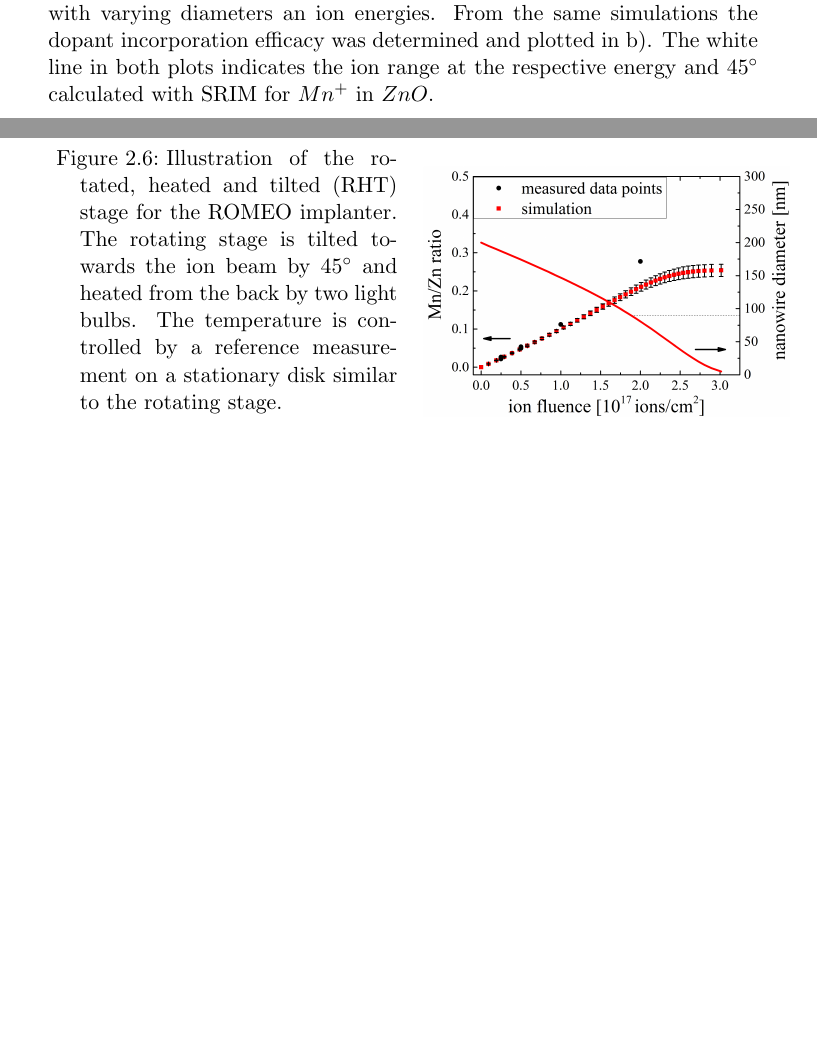
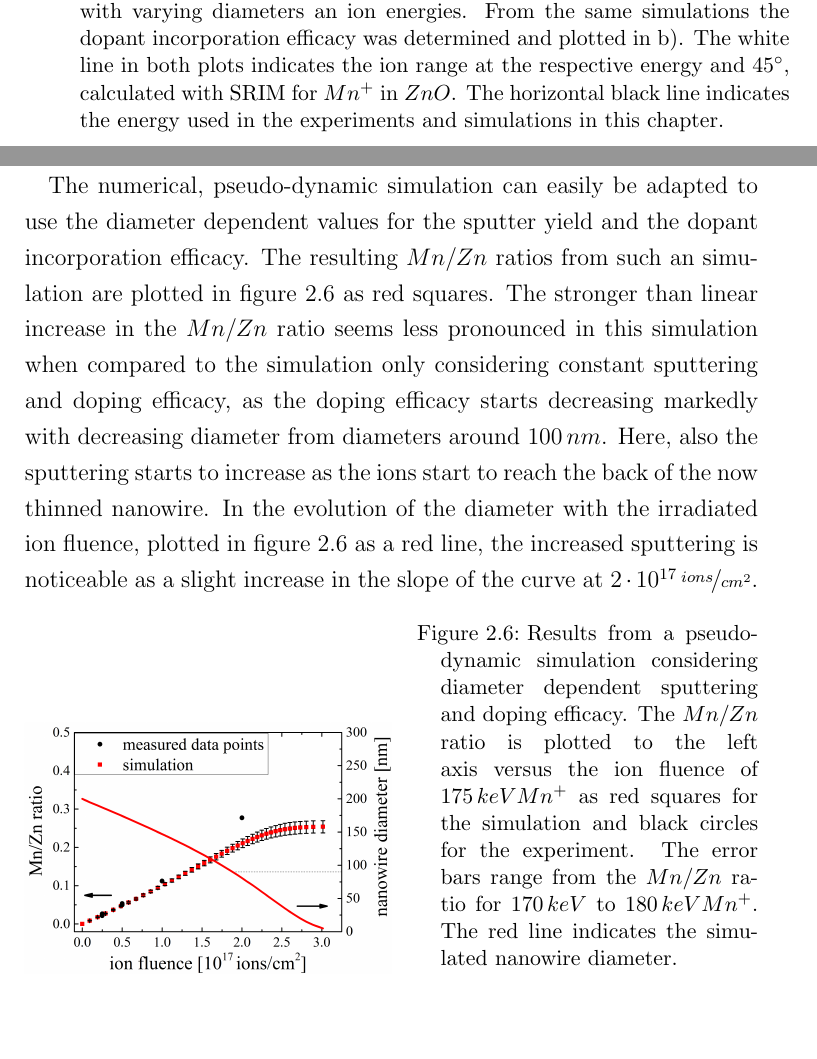
Before and after one commit to TheGrim1/Diss, a LaTeX thesis (Diss.tex, which reads high.tex): two parts of pages 12 and 13 of 16 before the commit and two parts of pages 13 and 14 of 17 after it, joined at a grey line, cut so that both start at the same text, the shorter picture padded with empty space. Compiled offline with pdfLaTeX.

Commit message:
doping 4

```diff
--- a/high.tex
+++ b/high.tex
@@ -63,15 +63,16 @@ However, with results from many static simulations for varying diameters, a pseu
 \begin{figure}
 	\centering
 		\includegraphics[width=.85\textwidth]{images/sputterincorporate.png}
-	\caption{a) Sputter yield for the irradiation with $Mn^+$ of ZnO nanowires with varying diameters an ion energies. From the same simulations the dopant incorporation efficacy was determined and plotted in b). The white line in both plots indicates the ion range at the respective energy and $45^\circ$ calculated with SRIM for $Mn^+$ in $ZnO$.}
+	\caption{a) Sputter yield for the irradiation with $Mn^+$ of ZnO nanowires with varying diameters an ion energies. From the same simulations the dopant incorporation efficacy was determined and plotted in b). The white line in both plots indicates the ion range at the respective energy and $45^\circ$, calculated with SRIM for $Mn^+$ in $ZnO$. The horizontal black line indicates the energy used in the experiments and simulations in this chapter.}
 	\label{sputterincorporate}
 \end{figure}
 
+The numerical, pseudo-dynamic simulation can easily be adapted to use the diameter dependent values for the sputter yield and the dopant incorporation efficacy. The resulting $Mn/Zn$ ratios from such an simulation are plotted in figure \ref{pseudodynamic} as red squares. The stronger than linear increase in the $Mn/Zn$ ratio seems less pronounced in this simulation when compared to the simulation only considering constant sputtering and doping efficacy, as the doping efficacy starts decreasing markedly with decreasing diameter from diameters around $100\,nm$. Here, also the sputtering starts to increase as the ions start to reach the back of the now thinned nanowire. In the evolution of the diameter with the irradiated ion fluence, plotted in figure \ref{pseudodynamic} as a red line, the increased sputtering is noticeable as a slight increase in the slope of the curve at $2\cdot 10^{17}\,\nicefrac{ions}{cm^2}$.
 
 \begin{SCfigure}[50][h]
 	\centering
 		\includegraphics[width=.5\textwidth]{images/pseudodynamic.png}
-	\caption{Illustration of the rotated, heated and tilted (RHT) stage for the ROMEO implanter. The rotating stage is tilted towards the ion beam by $45^\circ$ and heated from the back by two light bulbs. The temperature is controlled by a reference measurement on a stationary disk similar to the rotating stage.}
+	\caption{Results from a pseudo-dynamic simulation considering diameter dependent sputtering and doping efficacy. The $Mn/Zn$ ratio is plotted to the left axis versus the ion fluence of $175\,keV Mn^+$ as red squares for the simulation and black circles for the experiment. The error bars range from the $Mn/Zn$ ratio for $170\,keV$ to $180\,keV Mn^+$. The red line indicates the simulated nanowire diameter.}
 	\label{pseudodynamic}
 \end{SCfigure}
 
```
Also changed, not shown: Diss.pdf, images/sputterincorporate.png, high.tex (10 more changed lines), 4 other files.
